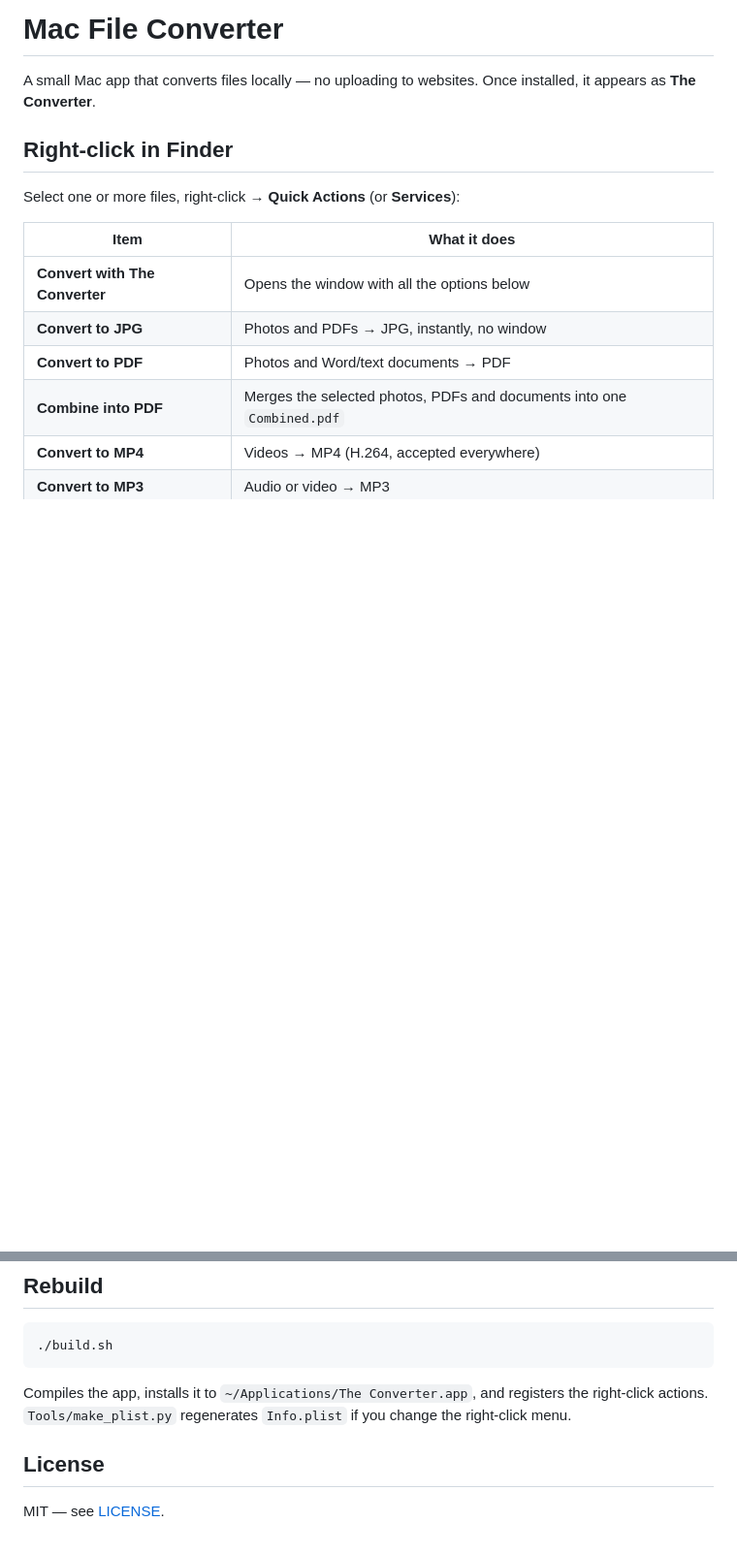
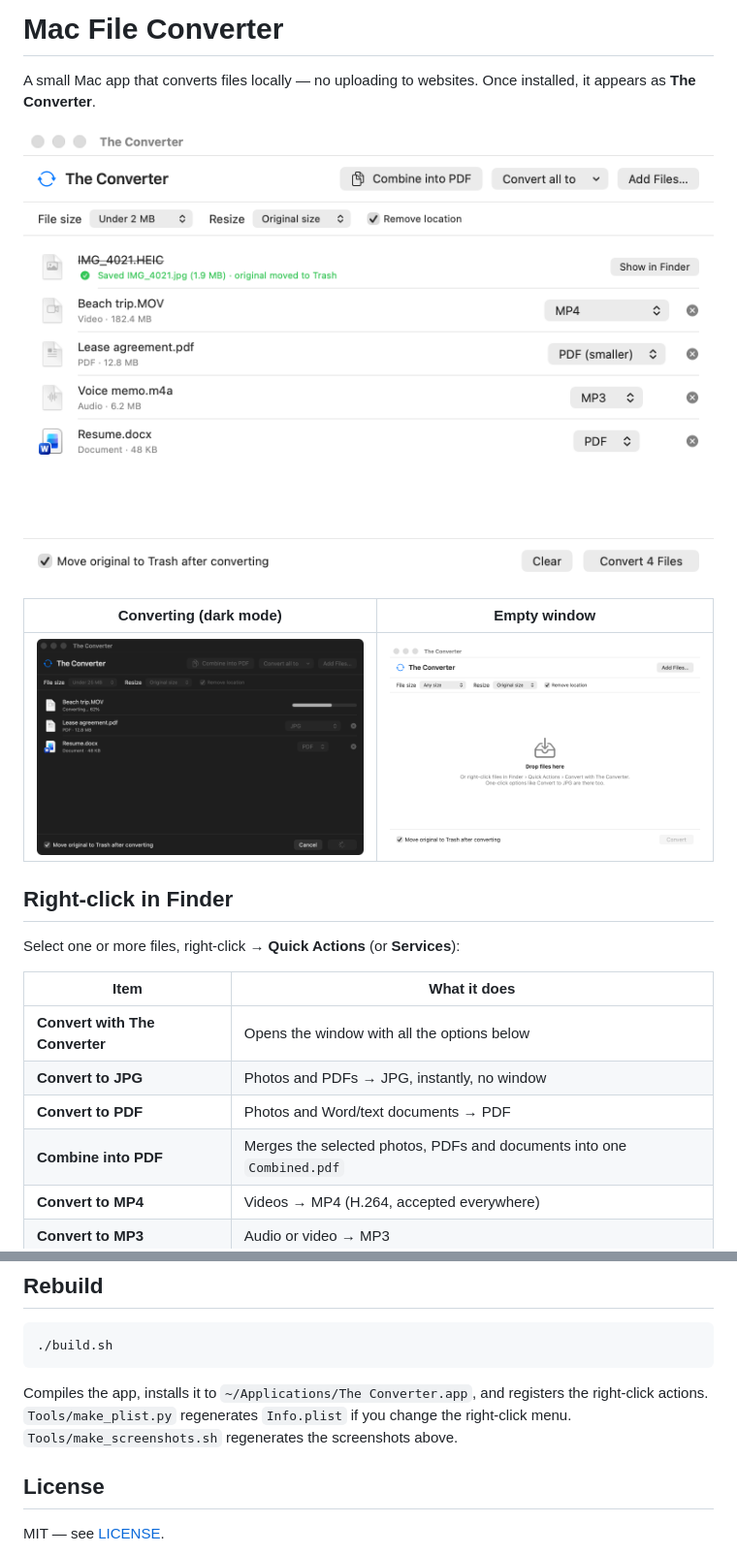
Before and after one commit to amaan3107/mac-file-converter, a Markdown page: README.md, 2 parts joined by grey strips. Shown at 97% size. GitHub-like rendering; pictures changed too: docs/screenshots/converting-dark.png (added), docs/screenshots/empty.png (added), docs/screenshots/main.png (added); blank space fills up the shorter version.

Commit message:
Add screenshots to README

````diff
--- a/README.md
+++ b/README.md
@@ -1,6 +1,12 @@
 # Mac File Converter
 
 A small Mac app that converts files locally — no uploading to websites. Once installed, it appears as **The Converter**.
+
+![The Converter window with photos, a video, a PDF, audio and a Word document ready to convert](docs/screenshots/main.png)
+
+| Converting (dark mode) | Empty window |
+|---|---|
+| ![Converting a video with a progress bar](docs/screenshots/converting-dark.png) | ![Empty window ready for files](docs/screenshots/empty.png) |
 
 ## Right-click in Finder
 Select one or more files, right-click → **Quick Actions** (or **Services**):
@@ -45,6 +51,7 @@ Images, PDFs and documents use macOS's built-in frameworks. Audio/video use `ffm
 ```
 Compiles the app, installs it to `~/Applications/The Converter.app`, and registers the right-click actions.
 `Tools/make_plist.py` regenerates `Info.plist` if you change the right-click menu.
+`Tools/make_screenshots.sh` regenerates the screenshots above.
 
 ## License
 MIT — see [LICENSE](LICENSE).
````
Also changed, not shown: 2 other files.
